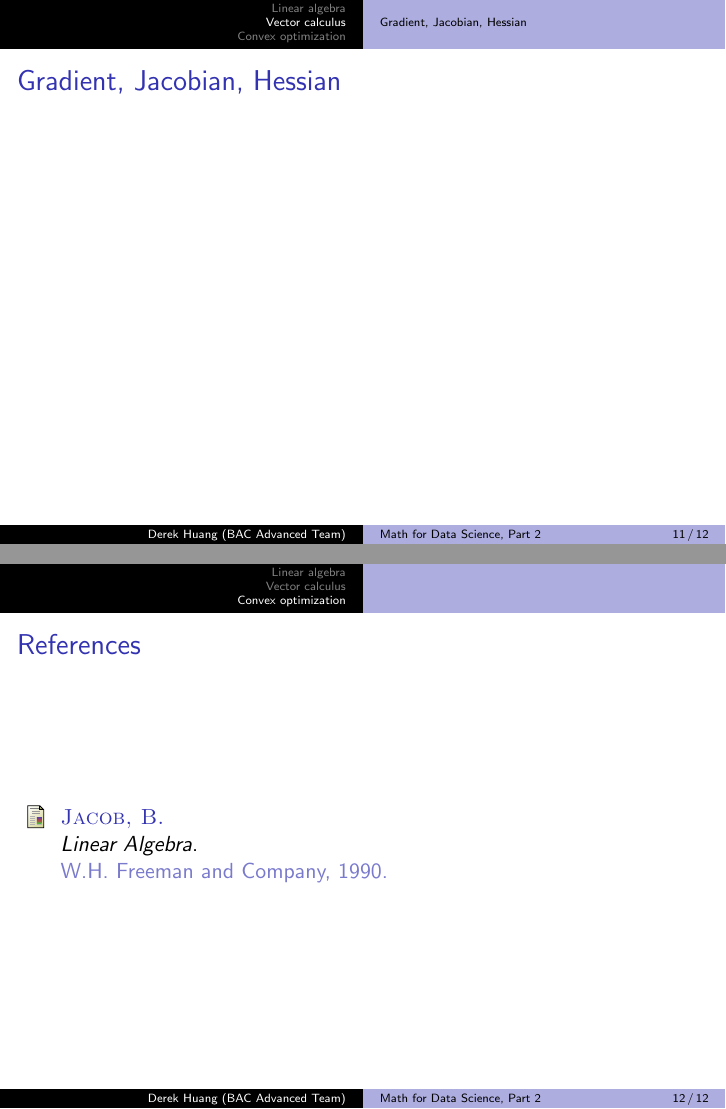
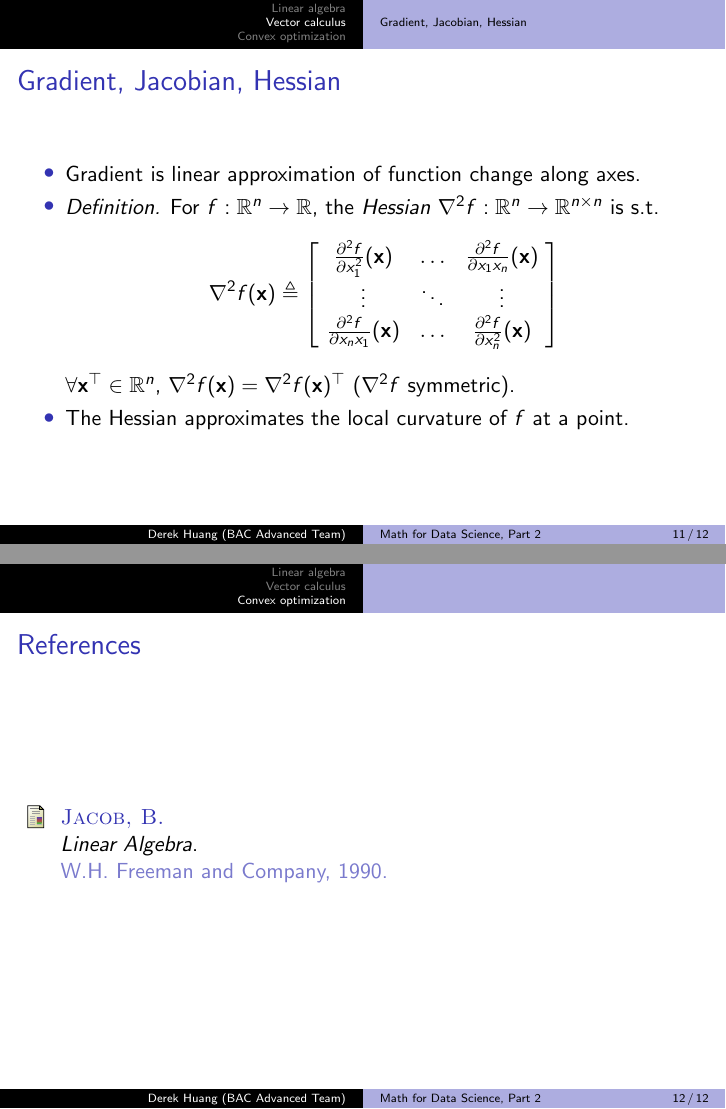
Before and after one commit to phetdam/bac-advanced-ml, LaTeX slides (bac_advanced_ml/lecture_02/lecture_02.tex): pages 11 and 12 of 12, joined at a grey line. Compiled offline with pdfLaTeX.

Commit message:
update vector calculus section (completed?)

```diff
--- a/bac_advanced_ml/lecture_02/lecture_02.tex
+++ b/bac_advanced_ml/lecture_02/lecture_02.tex
@@ -371,7 +371,29 @@
 \end{frame}
 
 \begin{frame}{Gradient, Jacobian, Hessian}
+    \begin{itemize}
+        \item
+        Gradient is linear approximation of function change along axes.
 
+        \item
+        \textit{Definition.} For $ f : \mathbb{R}^n \rightarrow \mathbb{R} $,
+        the \textit{Hessian} $ \nabla^2f : \mathbb{R}^n \rightarrow
+        \mathbb{R}^{n \times n} $ is s.t.
+        \begin{equation*}
+            \nabla^2 f(\mathbf{x}) \triangleq \begin{bmatrix}
+                \ \frac{\partial^2 f}{\partial x_1^2}(\mathbf{x}) & \ldots &
+                    \frac{\partial^2 f}{\partial x_1x_n}(\mathbf{x}) \ \\
+                \ \vdots & \ddots & \vdots \ \\
+                \ \frac{\partial^2 f}{\partial x_nx_1}(\mathbf{x}) & \ldots &
+                    \frac{\partial^2 f}{\partial x_n^2}(\mathbf{x}) \
+            \end{bmatrix}
+        \end{equation*}
+        $ \forall \mathbf{x}^\top \in \mathbb{R}^n $, $ \nabla^2f(\mathbf{x})
+        = \nabla^2f(\mathbf{x})^\top $ ($ \nabla^2f $ symmetric).
+
+        \item
+        The Hessian approximates the local curvature of $ f $ at a point.
+    \end{itemize}
 \end{frame}
 
 \section{Convex optimization}
```
